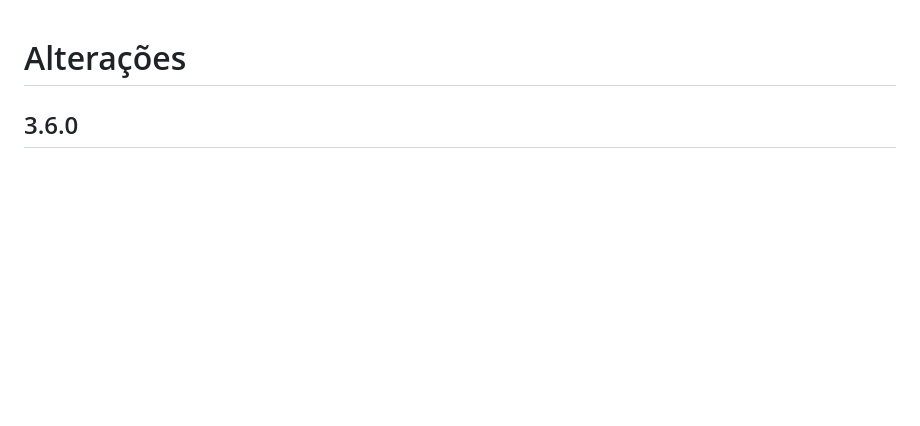
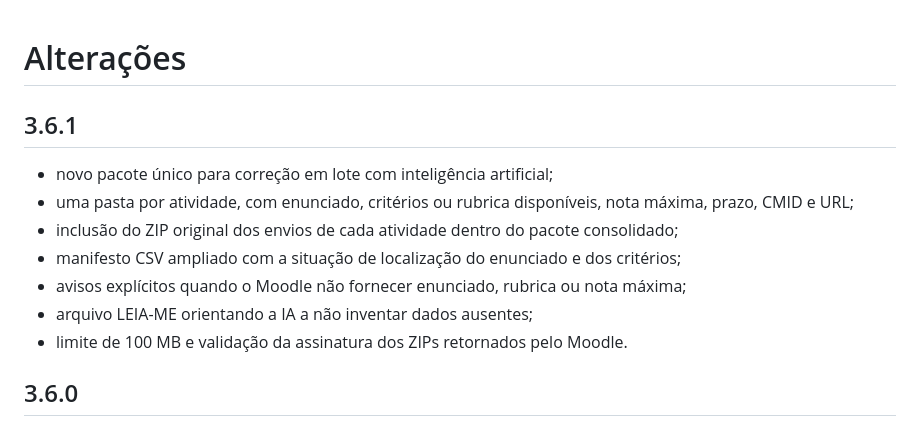
Before and after one commit to euriconetoia-cmyk/Assistente-EaD-SENAI, a Markdown page: CHANGELOG.md, the part around the change. Drawn GitHub-style; blank space fills up the shorter version.

Commit message:
chore: atualiza CHANGELOG.md para 3.6.1

```diff
--- a/CHANGELOG.md
+++ b/CHANGELOG.md
@@ -1,4 +1,14 @@
 # Alterações
+
+## 3.6.1
+
+- novo pacote único para correção em lote com inteligência artificial;
+- uma pasta por atividade, com enunciado, critérios ou rubrica disponíveis, nota máxima, prazo, CMID e URL;
+- inclusão do ZIP original dos envios de cada atividade dentro do pacote consolidado;
+- manifesto CSV ampliado com a situação de localização do enunciado e dos critérios;
+- avisos explícitos quando o Moodle não fornecer enunciado, rubrica ou nota máxima;
+- arquivo LEIA-ME orientando a IA a não inventar dados ausentes;
+- limite de 100 MB e validação da assinatura dos ZIPs retornados pelo Moodle.
 
 ## 3.6.0
 
```
